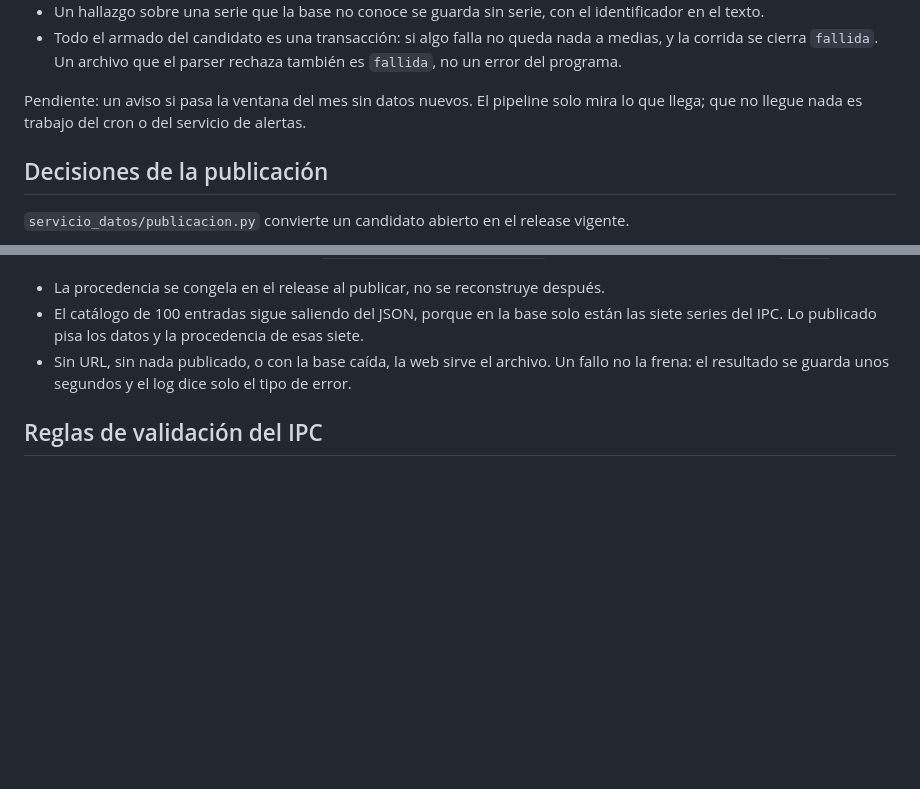
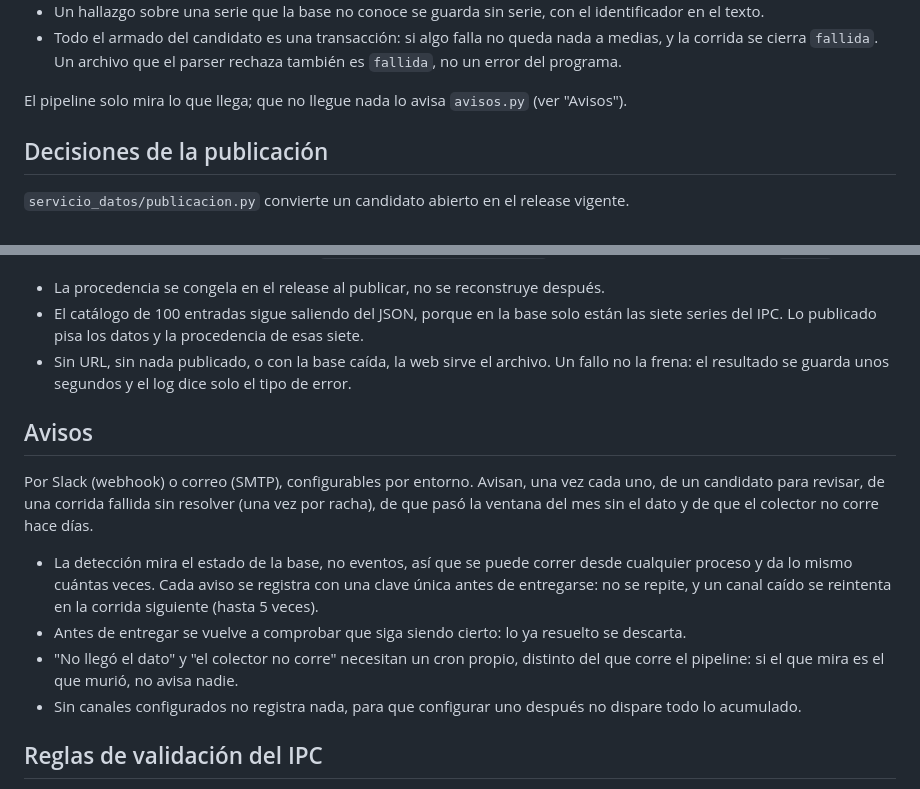
Before and after one commit to juanbernisbmx-bit/chartbay, a Markdown page: docs/base-datos-actualizacion.md, 2 parts joined by grey strips. Rendered like a GitHub page; blank space fills up the shorter version.

Commit message:
docs(datos): decisiones de los avisos
Co-Authored-By: Claude Sonnet 5.5 <noreply@anthropic.com>

```diff
--- a/docs/base-datos-actualizacion.md
+++ b/docs/base-datos-actualizacion.md
@@ -83,8 +83,7 @@ El pipeline (`servicio_datos/pipeline.py`) une colecta, parseo, validación y ca
   medias, y la corrida se cierra `fallida`. Un archivo que el parser rechaza también
   es `fallida`, no un error del programa.
 
-Pendiente: un aviso si pasa la ventana del mes sin datos nuevos. El pipeline solo
-mira lo que llega; que no llegue nada es trabajo del cron o del servicio de alertas.
+El pipeline solo mira lo que llega; que no llegue nada lo avisa `avisos.py` (ver "Avisos").
 
 ## Decisiones de la publicación
 
@@ -121,6 +120,20 @@ releases. `GET /api/base-datos/catalogo` mantiene su forma; solo agrega `origen`
   series del IPC. Lo publicado pisa los datos y la procedencia de esas siete.
 - Sin URL, sin nada publicado, o con la base caída, la web sirve el archivo. Un fallo no la
   frena: el resultado se guarda unos segundos y el log dice solo el tipo de error.
+
+## Avisos
+
+Por Slack (webhook) o correo (SMTP), configurables por entorno. Avisan, una vez cada uno, de un candidato
+para revisar, de una corrida fallida sin resolver (una vez por racha), de que pasó la ventana del mes sin el
+dato y de que el colector no corre hace días.
+
+- La detección mira el estado de la base, no eventos, así que se puede correr desde cualquier proceso y da lo
+  mismo cuántas veces. Cada aviso se registra con una clave única antes de entregarse: no se repite, y un canal
+  caído se reintenta en la corrida siguiente (hasta 5 veces).
+- Antes de entregar se vuelve a comprobar que siga siendo cierto: lo ya resuelto se descarta.
+- "No llegó el dato" y "el colector no corre" necesitan un cron propio, distinto del que corre el pipeline: si
+  el que mira es el que murió, no avisa nadie.
+- Sin canales configurados no registra nada, para que configurar uno después no dispare todo lo acumulado.
 
 ## Reglas de validación del IPC
 
```
Also changed, not shown: servicio_datos/COORDINACION.md (+2 -0 lines).
